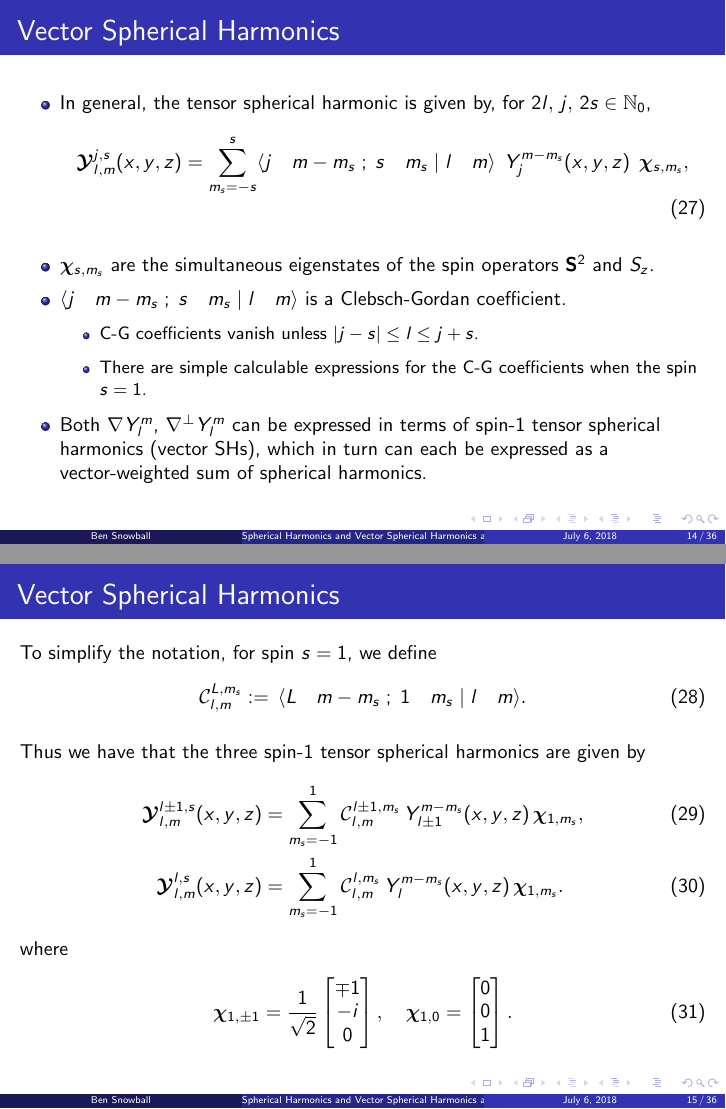
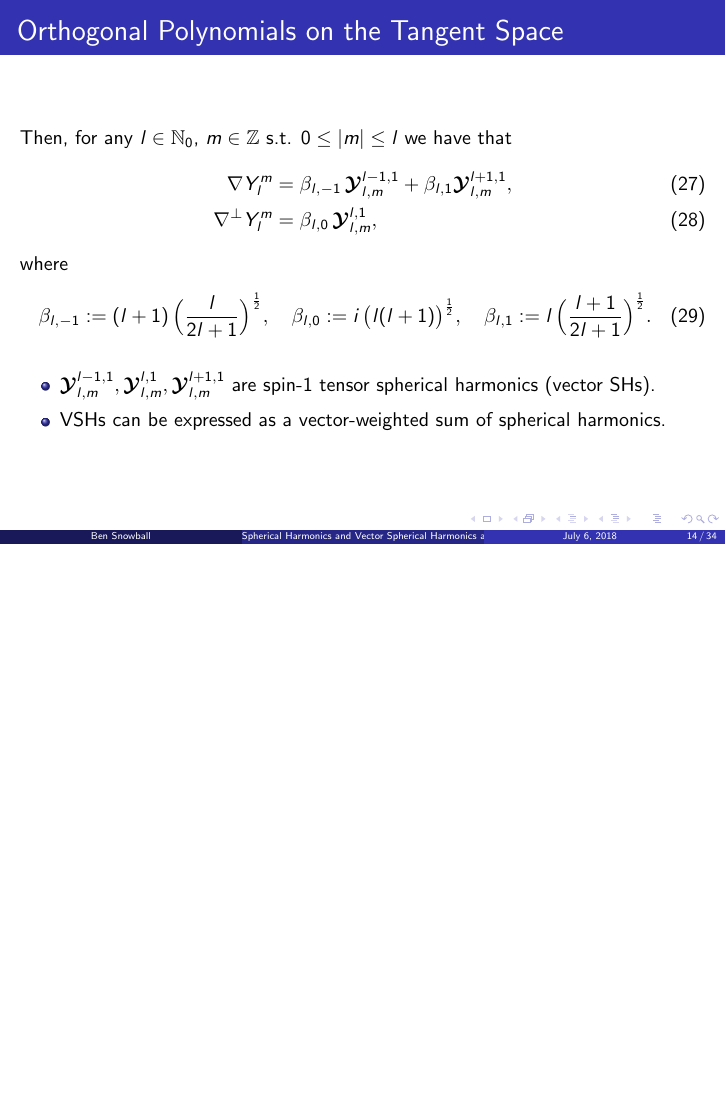
Before and after one commit to snowball13/project-phd, LaTeX slides (spherical-harmonics-paper/presentation-spherical-harmonics.tex): pages 14 and 15 of 36 before the commit and page 14 of 34 after it, the two joined at a grey line, the shorter picture padded with empty space. Compiled offline with pdfLaTeX.

Commit message:
Second draft

```diff
--- a/spherical-harmonics-paper/presentation-spherical-harmonics.tex
+++ b/spherical-harmonics-paper/presentation-spherical-harmonics.tex
@@ -425,52 +429,6 @@ where \(\unitvec\) is the unit vector normal to the surface of the sphere at the
 
 \frame
 {
-    \frametitle{Vector Spherical Harmonics}
-
-\begin{itemize}
-
-\item In general, the tensor spherical harmonic is given by, for \(2l, \, j, \, 2s \in \No\),
-\begin{align}
-\curlyy^{j,s}_{l,m}(x,y,z) &= \sum_{m_s=-s}^s \langle j \quad m-m_s \; ; \; s \quad m_s \; | \; l \quad m \rangle \: \: Y^{m-m_s}_j (x,y,z) \: \: \bm{\chi}_{s, m_s},
-\end{align}
-
-\item \(\bm{\chi}_{s, m_s}\) are the simultaneous eigenstates of the spin operators \(\bold{S}^2\) and \(S_z\).
-
-\item \(\langle j \quad m-m_s \; ; \; s \quad m_s \; | \; l \quad m \rangle\) is a Clebsch-Gordan coefficient.
-\begin{itemize}
-	\item C-G coefficients vanish unless \(|j - s| \le l \le j + s\).
-	\item There are simple calculable expressions for the C-G coefficients when the spin \(s=1\).
-\end{itemize}
-
-\item Both \(\gradYlm\), \(\gradpYlm\) can be expressed in terms of spin-1 tensor spherical harmonics (vector SHs), which in turn can each be expressed as a vector-weighted sum of spherical harmonics.
-
-\end{itemize}
-
-}
-
-\frame
-{
-    \frametitle{Vector Spherical Harmonics}
-
-To simplify the notation, for spin $s=1$, we define
-\begin{align}
-\cgcoeff^{L, m_s}_{l, m} := \, \langle L \quad m-m_s \; ; \; 1 \quad m_s \; | \; l \quad m \rangle.
-\end{align}
-
-Thus we have that the three spin-1 tensor spherical harmonics are given by
-\begin{align}
-\curlyy^{l \pm1,s}_{l,m}(x,y,z) &= \sum_{m_s=-1}^1 \cgcoeff^{l\pm1, m_s}_{l, m} \, Y^{m-m_s}_{l \pm 1} (x,y,z) \, \chivec, \\
-\curlyy^{l,s}_{l,m}(x,y,z) &= \sum_{m_s=-1}^1 \cgcoeff^{l, m_s}_{l, m} \, Y^{m-m_s}_l (x,y,z) \, \chivec.
-\end{align}
-where
-\begin{align}
-\bm{\chi}_{1, \pm 1} = \frac{1}{\sqrt{2}} \begin{bmatrix} \mp 1 \\ -i \\ 0 \end{bmatrix}, \quad \bm{\chi}_{1,0} = \begin{bmatrix} 0 \\ 0 \\ 1 \end{bmatrix}.
-\end{align}
-
-}
-
-\frame
-{
     \frametitle{Orthogonal Polynomials on the Tangent Space}
 
 Then, for any \(l \in \No\), \(m \in \Z\) s.t. \(0 \le |m| \le l\) we have that
@@ -484,6 +442,11 @@ where
 \blzero := i \, \big(l(l+1)\big)^\half, \quad
 \blone := l \, \Big(\frac{l+1}{2l+1}\Big)^\half.
 \end{align}
+
+\begin{itemize}
+\item $\curlyy^{l-1,1}_{l,m}, \curlyy^{l,1}_{l,m}, \curlyy^{l+1,1}_{l,m}$ are spin-1 tensor spherical harmonics (vector SHs).
+\item VSHs can be expressed as a vector-weighted sum of spherical harmonics.
+\end{itemize}
 
 }
 
```
Also changed, not shown: spherical-harmonics-paper/presentation-spherical-harmonics.tex (21 more changed lines).
